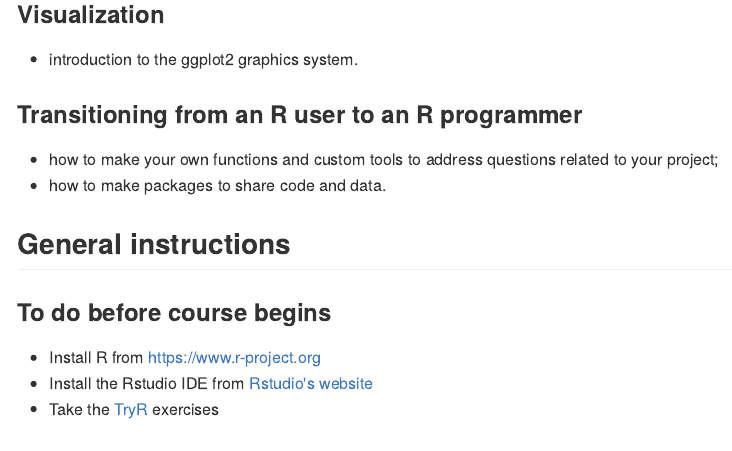
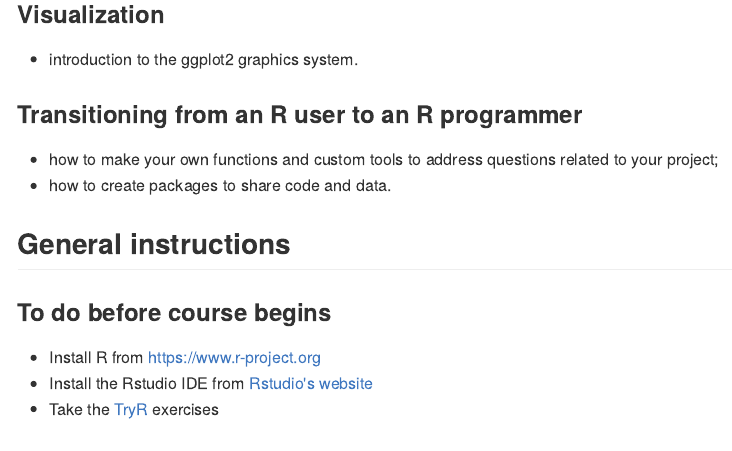
Before and after one commit to VitorAguiar/R-course, an R Markdown document (README.Rmd): the page in a window 1100 px wide, from 400 px down. The pictures show the output file README.md that the author committed with the source, drawn offline in the style of GitHub.

Commit message:
add readme

```diff
--- a/README.Rmd
+++ b/README.Rmd
@@ -26,7 +26,7 @@ output:
 ###Transitioning from an R user to an R programmer
 
 * how to make your own functions and custom tools to address questions related to your project;
-* how to make packages to share code and data.
+* how to create packages to share code and data.
 
 
 ##General instructions
```
Also changed, not shown: README.md.
